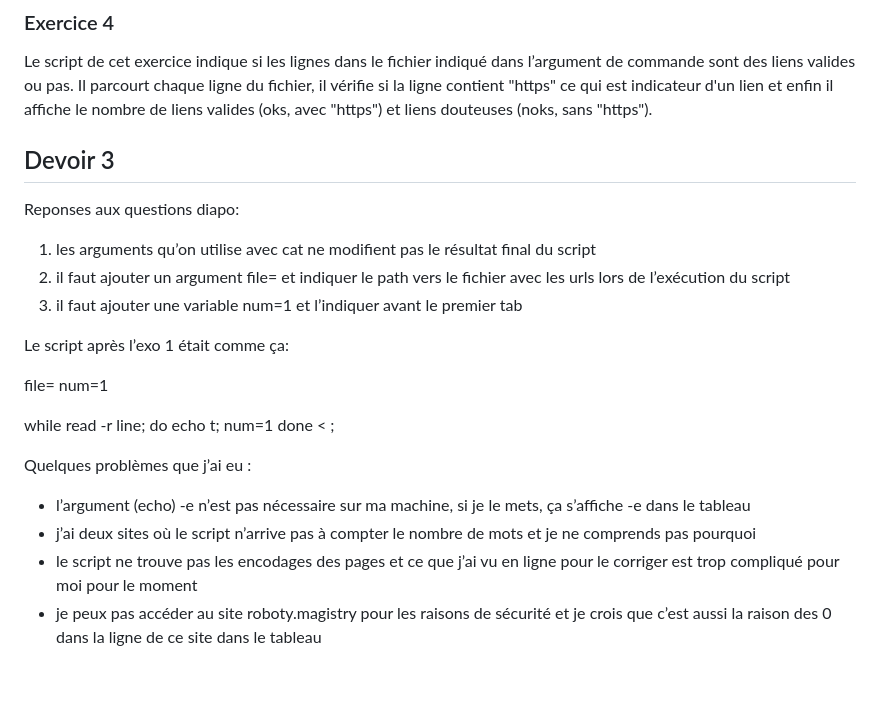
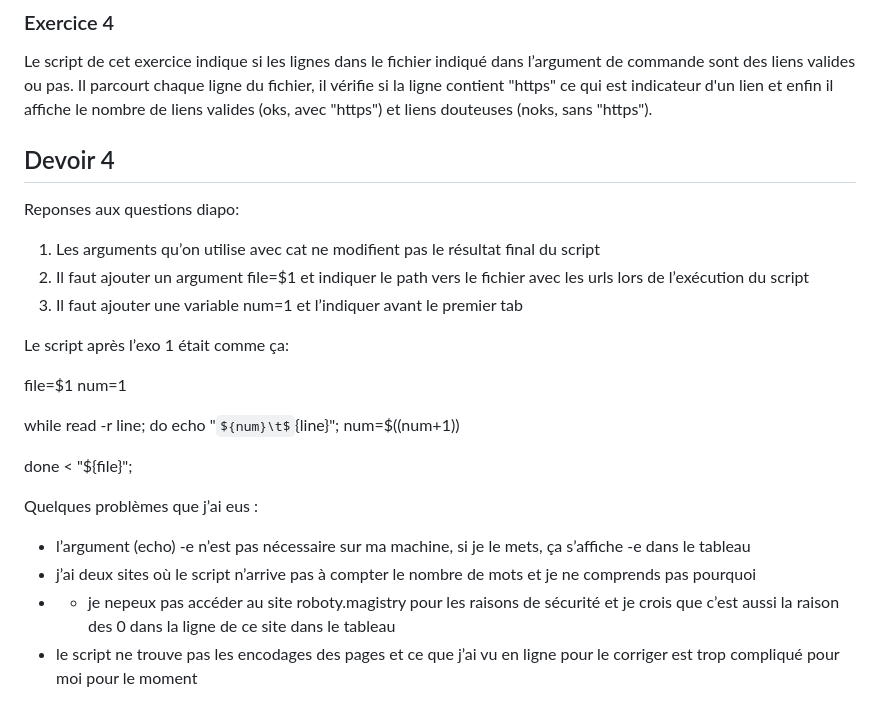
Before and after one commit to oushan24/PPE1-2025, a Markdown page: journal.md, the part around the change. GitHub-like rendering; some formulas as TeX source; blank space fills up the shorter version.

Commit message:
Modifications journal

```diff
--- a/journal.md
+++ b/journal.md
@@ -35,25 +35,28 @@ Nous avons aussi adapter notre premier script comptes.sh pour qu’il utilise un
 
 ### Exercice 4
 Le script de cet exercice indique si les lignes dans le fichier indiqué dans l’argument de commande sont des liens valides ou pas. Il parcourt chaque ligne du fichier, il vérifie si la ligne contient "https" ce qui est indicateur d'un lien et enfin il affiche le nombre de liens valides (oks, avec "https") et liens douteuses (noks, sans "https").
-## Devoir 3
+
+## Devoir 4
+
 Reponses aux questions diapo:
-1. les arguments qu’on utilise avec cat ne modifient pas le résultat final du script
-2. il faut ajouter un argument file= et indiquer le path vers le fichier avec les urls lors de l’exécution du script
-3. il faut ajouter une variable num=1 et l’indiquer avant le premier tab
+1. Les arguments qu’on utilise avec cat ne modifient pas le résultat final du script
+2. Il faut ajouter un argument file=$1 et indiquer le path vers le fichier avec les urls lors de l’exécution du script
+3. Il faut ajouter une variable num=1 et l’indiquer avant le premier tab
 
 Le script après l’exo 1 était comme ça:
 
-file=
+file=$1
 num=1
 
 while read -r line;
 do
-    echo t;
-    num=1
-done < ;
+    echo "${num}\t${line}";
+    num=$((num+1))
 
-Quelques problèmes que j’ai eu :
+done < "${file}";
+
+Quelques problèmes que j’ai eus :
 - l’argument (echo) -e n’est pas nécessaire sur ma machine, si je le mets, ça s’affiche -e dans le tableau
 - j’ai deux sites où le script n’arrive pas à compter le nombre de mots et je ne comprends pas pourquoi
+- - je nepeux pas accéder au site roboty.magistry pour les raisons de sécurité et je crois que c’est aussi la raison des 0 dans la ligne de ce site dans le tableau
 - le script ne trouve pas les encodages des pages et ce que j’ai vu en ligne pour le corriger est trop compliqué pour moi pour le moment
-- je peux pas accéder au site roboty.magistry pour les raisons de sécurité et je crois que c’est aussi la raison des 0 dans la ligne de ce site dans le tableau
```
